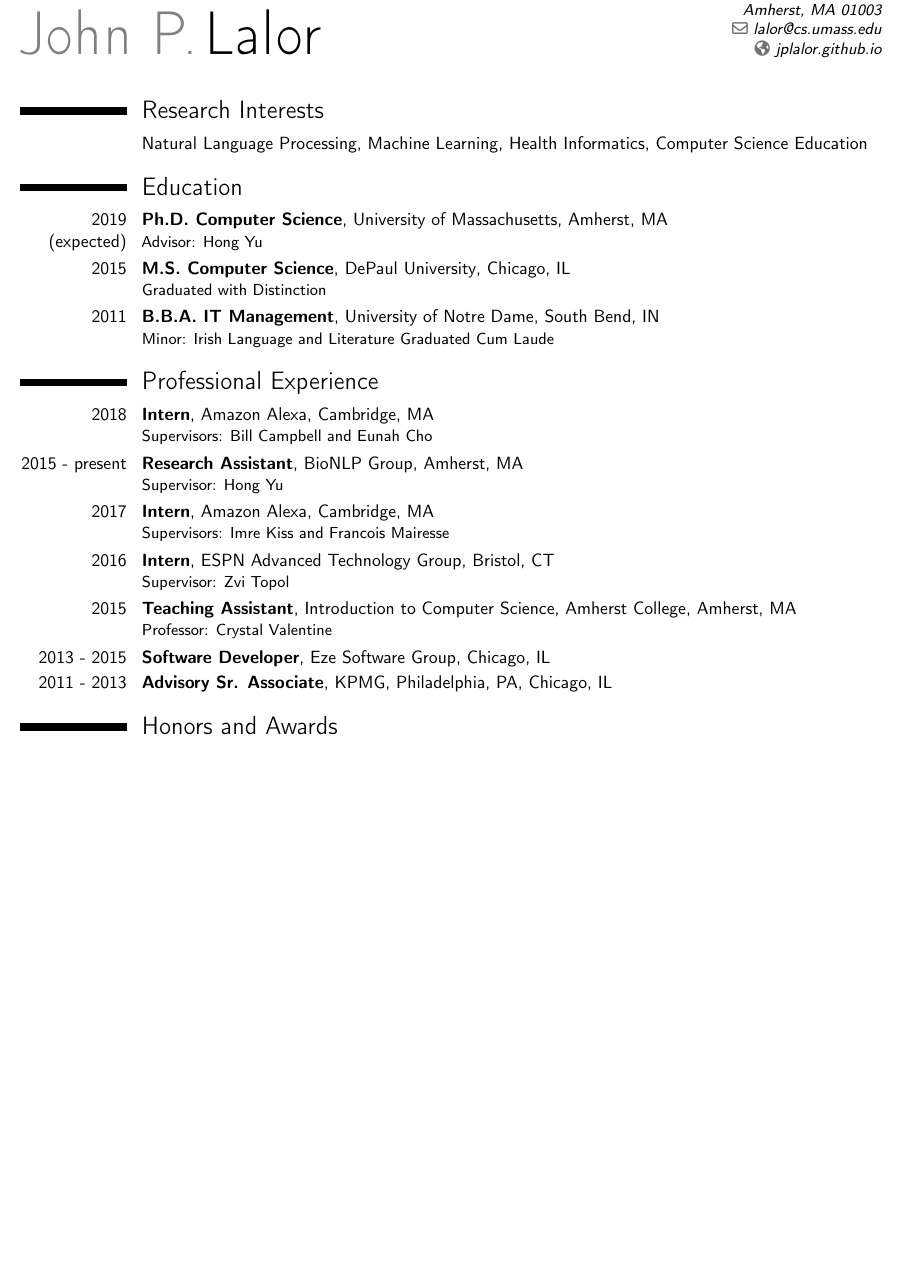
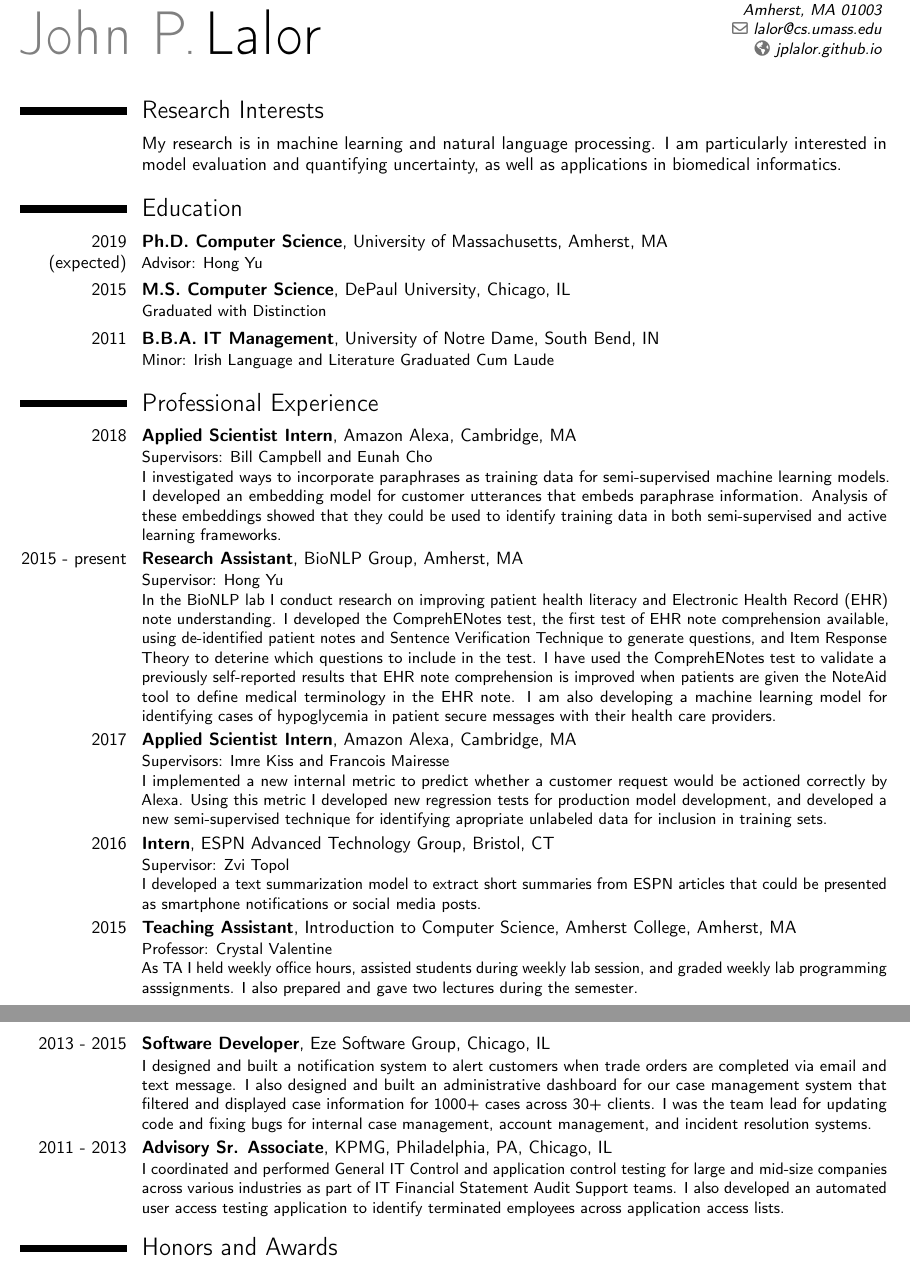
Before and after one commit to jplalor/jplalor.github.io, a LaTeX CV (content/pdfs/cv.tex): part of page 1 of 3 before the commit and two parts of pages 1 and 2 of 3 after it, the two joined at a grey line, cut so that both start at the same text, the shorter picture padded with empty space. Compiled offline with pdfLaTeX.

Commit message:
update cv

```diff
--- a/content/pdfs/cv.tex
+++ b/content/pdfs/cv.tex
@@ -22,7 +22,8 @@
 \maketitle
 \vspace*{-5mm}
 \section{Research Interests}
-	\cvline{}{Natural Language Processing, Machine Learning, Health Informatics, Computer Science Education}
+        %\cvline{}{Natural Language Processing, Machine Learning, Health Informatics, Computer Science Education}
+        \cvline{}{My research is in machine learning and natural language processing. I am particularly interested in model evaluation and quantifying uncertainty, as well as applications in biomedical informatics.}
 
         \section{Education}
         \cventry{2019 (expected)}{Ph.D. Computer Science}{}{University of Massachusetts}{Amherst, MA}{
@@ -37,23 +38,35 @@
         }
 
         \section{Professional Experience}
-        \cventry{2018}{Intern}{}{Amazon Alexa}{Cambridge, MA}{
-         Supervisors: Bill Campbell and Eunah Cho
+        \cventry{2018}{Applied Scientist Intern}{}{Amazon Alexa}{Cambridge, MA}{
+          Supervisors: Bill Campbell and Eunah Cho\\
+          I investigated ways to incorporate paraphrases as training data for semi-supervised machine learning models. I developed an embedding model for customer utterances that embeds paraphrase information. Analysis of these embeddings showed that they could be used to identify training data in both semi-supervised and active learning frameworks.
         }
         \cventry{2015 - present}{Research Assistant}{}{BioNLP Group}{Amherst, MA}{
-            Supervisor: Hong Yu
+          Supervisor: Hong Yu\\
+          In the BioNLP lab I conduct research on improving patient health literacy and Electronic Health Record (EHR) note understanding. I developed the ComprehENotes test, the first test of EHR note comprehension available, using de-identified patient notes and Sentence Verification Technique to generate questions, and Item Response Theory to deterine which questions to include in the test. I have used the ComprehENotes test to validate a previously self-reported results that EHR note comprehension is improved when patients are given the NoteAid tool to define medical terminology in the EHR note. I am also developing a machine learning model for identifying cases of hypoglycemia in patient secure messages with their health care providers.
         }
-        \cventry{2017}{Intern}{}{Amazon Alexa}{Cambridge, MA}{
-            Supervisors: Imre Kiss and Francois Mairesse
+        \cventry{2017}{Applied Scientist Intern}{}{Amazon Alexa}{Cambridge, MA}{
+          Supervisors: Imre Kiss and Francois Mairesse\\
+          I implemented a new internal metric to predict whether a customer request would be actioned correctly by Alexa. Using this metric I developed new regression tests for production model development, and developed a new semi-supervised technique for identifying apropriate unlabeled data for inclusion in training sets.
         }
         \cventry{2016}{Intern}{}{ESPN Advanced Technology Group}{Bristol, CT}{
-            Supervisor: Zvi Topol
+          Supervisor: Zvi Topol\\
+          I developed a text summarization model to extract short summaries from ESPN articles that could be presented as smartphone notifications or social media posts.
           }
         \cventry{2015}{Teaching Assistant}{}{Introduction to Computer Science, Amherst College}{Amherst, MA}{
-          Professor: Crystal Valentine
+          Professor: Crystal Valentine\\
+          As TA I held weekly office hours, assisted students during weekly lab session, and graded weekly lab programming asssignments. I also prepared and gave two lectures during the semester.
           }
-	\cventry{2013 - 2015}{Software Developer}{}{Eze Software Group}{Chicago, IL}{}
-	\cventry{2011 - 2013}{Advisory Sr. Associate}{}{KPMG}{Philadelphia, PA, Chicago, IL}{}
+	\cventry{2013 - 2015}{Software Developer}{}{Eze Software Group}{Chicago, IL}{
+          I designed and built a notification system to alert customers when trade orders are completed via email and text message.
+          I also designed and built an administrative dashboard for our case management system that filtered and displayed case information for 1000+ cases across 30+ clients.
+          %I added search functionality to the system using Lucene.NET to allow users to search 400,000 legacy cases.
+          I was the team lead for updating code and fixing bugs for internal case management, account management, and incident resolution systems.
+        }
+	\cventry{2011 - 2013}{Advisory Sr. Associate}{}{KPMG}{Philadelphia, PA, Chicago, IL}{
+          I coordinated and performed General IT Control and application control testing for large and mid-size companies across various industries as part of IT Financial Statement Audit Support teams. I also developed an automated user access testing application to identify terminated employees across application access lists.
+        }
 
     \section{Honors and Awards}
         \cvline{2018}{UMass CICS Travel Grant recipient}
```
Also changed, not shown: content/pdfs/cv.pdf, content/pdfs/cv.tex (22 more changed lines).
